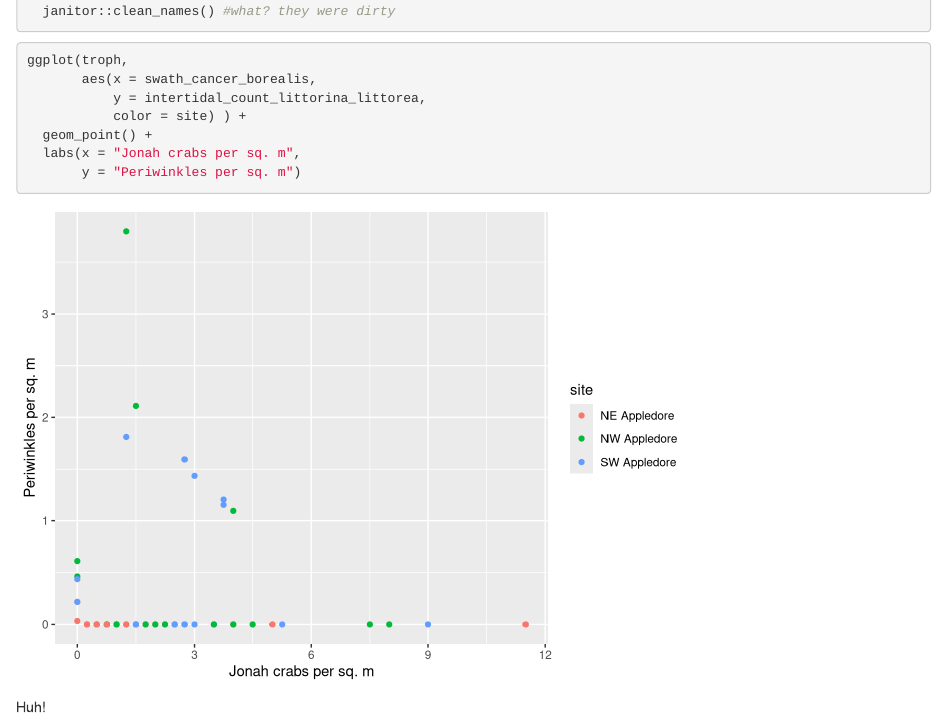
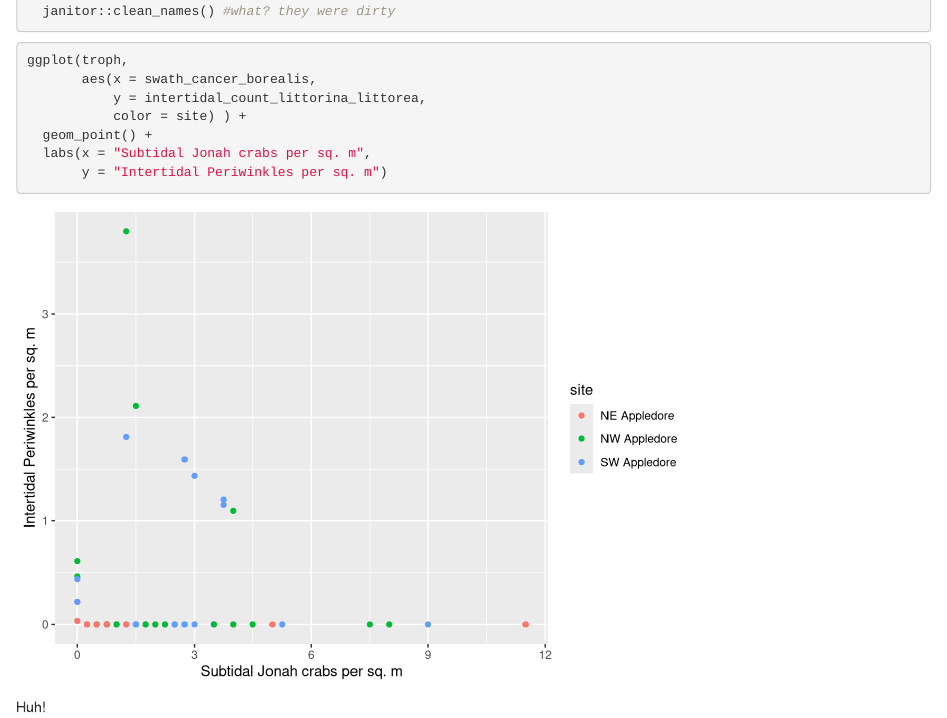
Before and after one commit to Intertidal-Subtidal-WG/data_merge_intertidal_subtidal, an R Markdown document (markdown/show_combined_data.Rmd): the page in a window 1100 px wide, from 2210 px down. Rendered offline with R 4.5, knitr and Pandoc, with nearby package versions; column names are cleaned by a stand-in for the janitor package.

Commit message:
Clean up!

````diff
--- a/markdown/show_combined_data.Rmd
+++ b/markdown/show_combined_data.Rmd
@@ -92,8 +92,8 @@ ggplot(troph,
            y = intertidal_count_littorina_littorea,
            color = site) ) +
   geom_point() +
-  labs(x = "Jonah crabs per sq. m",
-       y = "Periwinkles per sq. m")
+  labs(x = "Subtidal Jonah crabs per sq. m",
+       y = "Intertidal Periwinkles per sq. m")
 
 ```
 
````
Also changed, not shown: markdown/show_combined_data.html.
